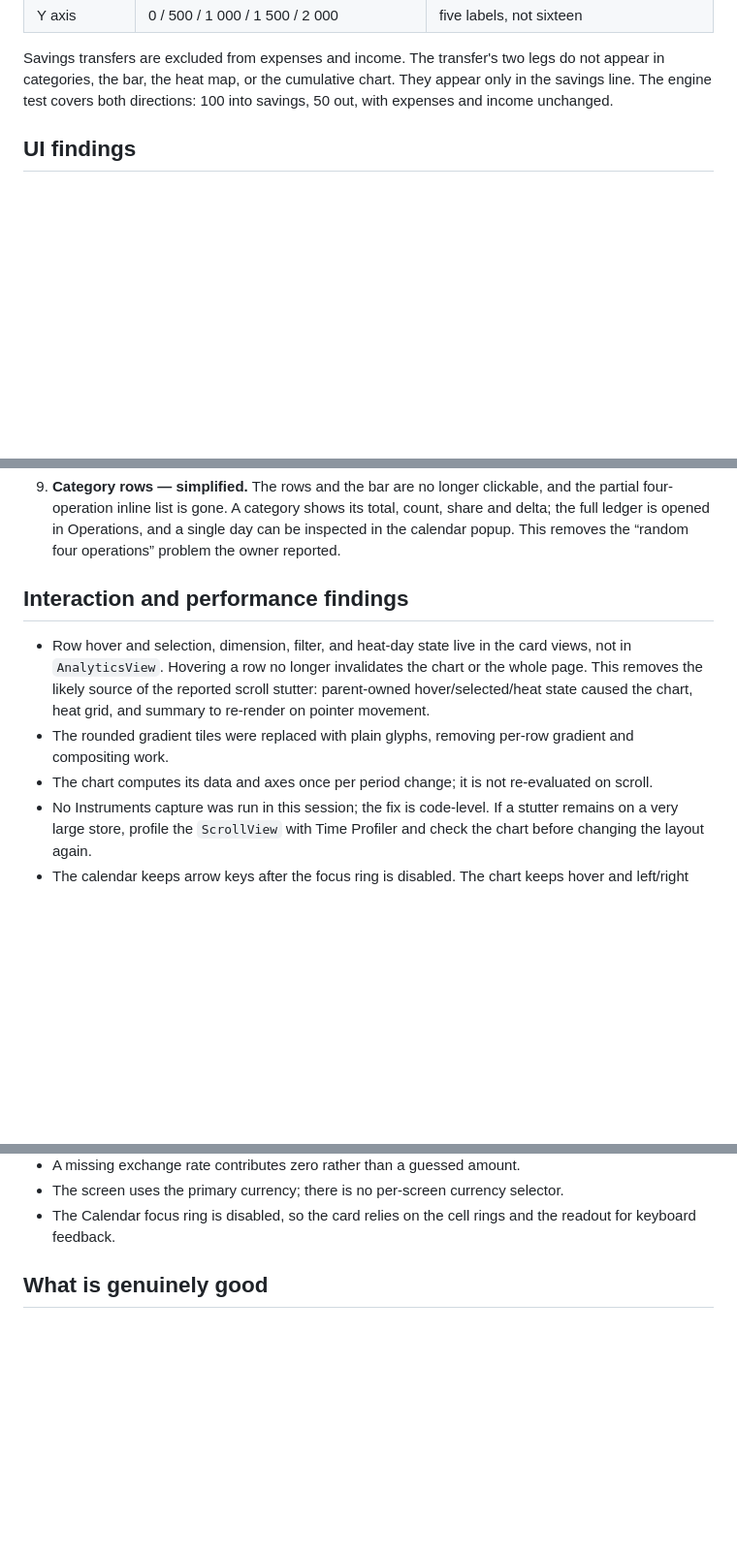
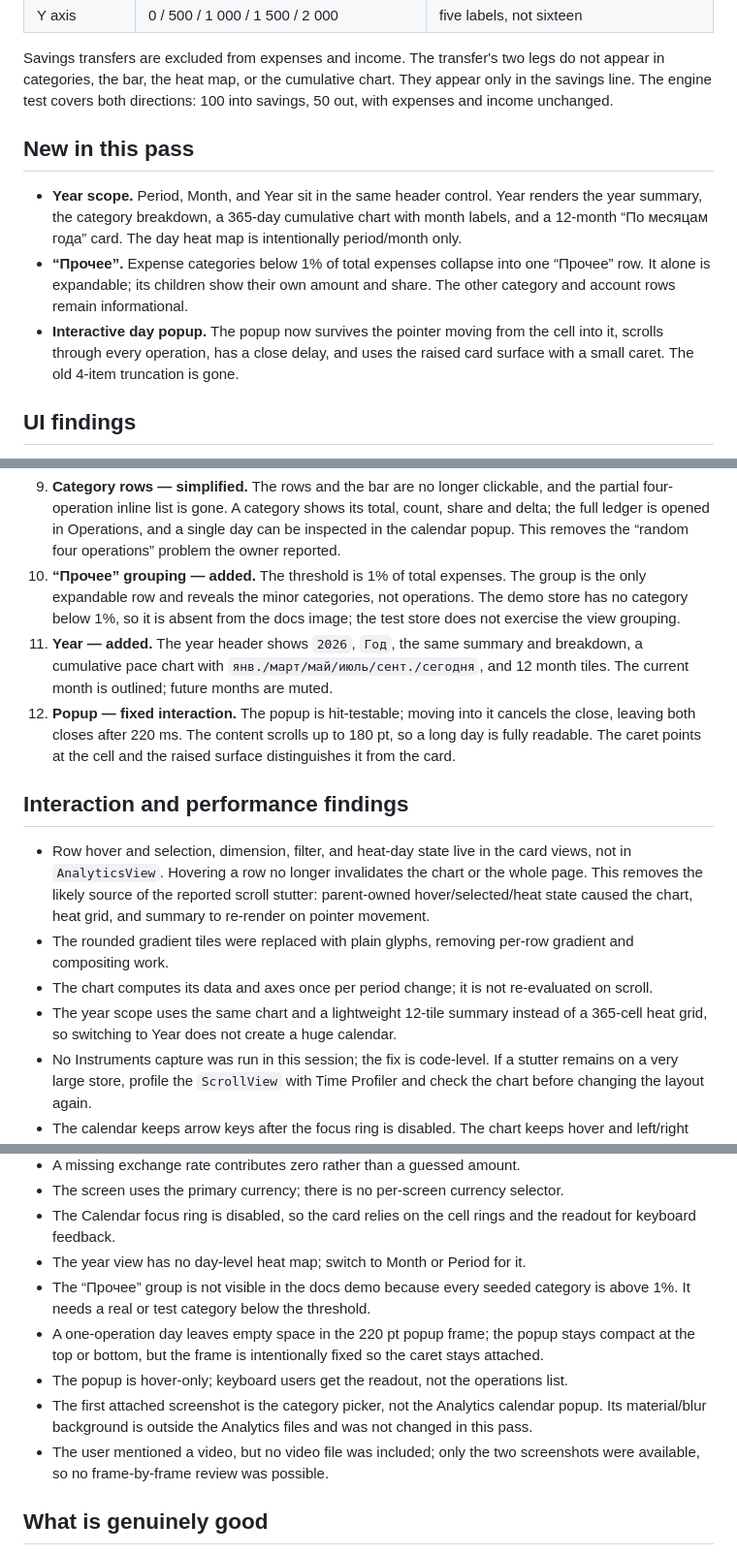
Before and after one commit to rGradov/montra, a Markdown page: Docs/Analytics-Critic-Report.md, 3 parts joined by grey strips. Shown at 97% size. Rendered like a GitHub page; blank space fills up the shorter version.

```diff
--- a/Docs/Analytics-Critic-Report.md
+++ b/Docs/Analytics-Critic-Report.md
@@ -41,6 +41,19 @@ Savings transfers are excluded from expenses and income. The transfer's two legs
 do not appear in categories, the bar, the heat map, or the cumulative chart.
 They appear only in the savings line. The engine test covers both directions:
 100 into savings, 50 out, with expenses and income unchanged.
+
+## New in this pass
+
+- **Year scope.** Period, Month, and Year sit in the same header control. Year
+  renders the year summary, the category breakdown, a 365-day cumulative chart
+  with month labels, and a 12-month “По месяцам года” card. The day heat map is
+  intentionally period/month only.
+- **“Прочее”.** Expense categories below 1% of total expenses collapse into one
+  “Прочее” row. It alone is expandable; its children show their own amount and
+  share. The other category and account rows remain informational.
+- **Interactive day popup.** The popup now survives the pointer moving from the
+  cell into it, scrolls through every operation, has a close delay, and uses the
+  raised card surface with a small caret. The old 4-item truncation is gone.
 
 ## UI findings
 
@@ -76,6 +89,17 @@ They appear only in the savings line. The engine test covers both directions:
    total, count, share and delta; the full ledger is opened in Operations, and a
    single day can be inspected in the calendar popup. This removes the
    “random four operations” problem the owner reported.
+10. **“Прочее” grouping — added.** The threshold is 1% of total expenses. The
+    group is the only expandable row and reveals the minor categories, not
+    operations. The demo store has no category below 1%, so it is absent from the
+    docs image; the test store does not exercise the view grouping.
+11. **Year — added.** The year header shows `2026`, `Год`, the same summary and
+    breakdown, a cumulative pace chart with `янв./март/май/июль/сент./сегодня`,
+    and 12 month tiles. The current month is outlined; future months are muted.
+12. **Popup — fixed interaction.** The popup is hit-testable; moving into it
+    cancels the close, leaving both closes after 220 ms. The content scrolls up
+    to 180 pt, so a long day is fully readable. The caret points at the cell and
+    the raised surface distinguishes it from the card.
 
 ## Interaction and performance findings
 
@@ -88,6 +112,8 @@ They appear only in the savings line. The engine test covers both directions:
   gradient and compositing work.
 - The chart computes its data and axes once per period change; it is not
   re-evaluated on scroll.
+- The year scope uses the same chart and a lightweight 12-tile summary instead of
+  a 365-cell heat grid, so switching to Year does not create a huge calendar.
 - No Instruments capture was run in this session; the fix is code-level. If a
   stutter remains on a very large store, profile the `ScrollView` with Time
   Profiler and check the chart before changing the layout again.
@@ -110,6 +136,19 @@ They appear only in the savings line. The engine test covers both directions:
 - The screen uses the primary currency; there is no per-screen currency selector.
 - The Calendar focus ring is disabled, so the card relies on the cell rings and
   the readout for keyboard feedback.
+- The year view has no day-level heat map; switch to Month or Period for it.
+- The “Прочее” group is not visible in the docs demo because every seeded
+  category is above 1%. It needs a real or test category below the threshold.
+- A one-operation day leaves empty space in the 220 pt popup frame; the popup
+  stays compact at the top or bottom, but the frame is intentionally fixed so
+  the caret stays attached.
+- The popup is hover-only; keyboard users get the readout, not the operations
+  list.
+- The first attached screenshot is the category picker, not the Analytics
+  calendar popup. Its material/blur background is outside the Analytics files
+  and was not changed in this pass.
+- The user mentioned a video, but no video file was included; only the two
+  screenshots were available, so no frame-by-frame review was possible.
 
 ## What is genuinely good
 
```
Also changed, not shown: other parts of Docs/Analytics-Critic-Report.md (+4 -1 lines), Docs/Feature-Inventory.md (+7 -4 lines), README.md (+6 -5 lines), Docs/screenshots/analytics-light.png, Docs/screenshots/analytics-popup.png, Docs/screenshots/analytics-year.png (added), Docs/screenshots/analytics.png, 5 other files.
